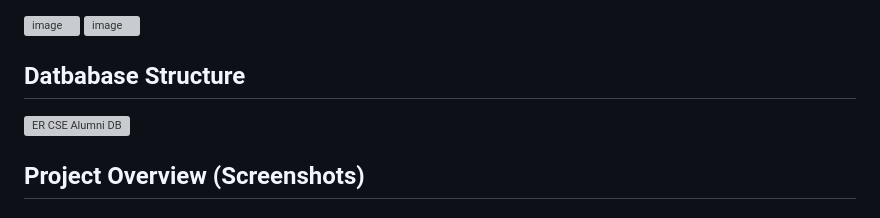
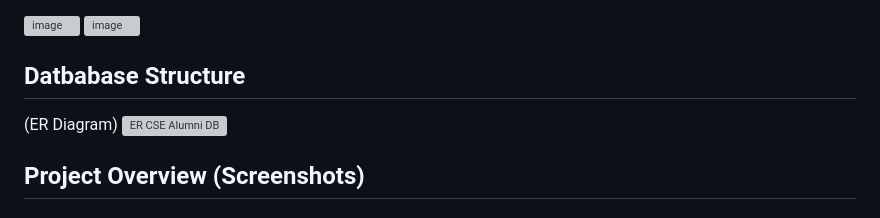
Before and after one commit to Nazm-nahid/CSE_Alumni_Website-5th-and-6th-semester-Project-, a Markdown page: README.md, the part around the change. Drawn GitHub-style; grey boxes are pictures that could not be loaded.

```diff
--- a/README.md
+++ b/README.md
@@ -21,6 +21,7 @@
 ![image](https://user-images.githubusercontent.com/54554725/205443019-e67a2476-6764-4d80-86bb-89055931867f.png)
 
 ## Datbabase Structure
+(ER Diagram)
 ![ER CSE Alumni DB](https://user-images.githubusercontent.com/54554725/236204128-c305fbd5-5873-4aaf-9c48-a172dc55f167.png)
 
 ## Project Overview (Screenshots)
```
